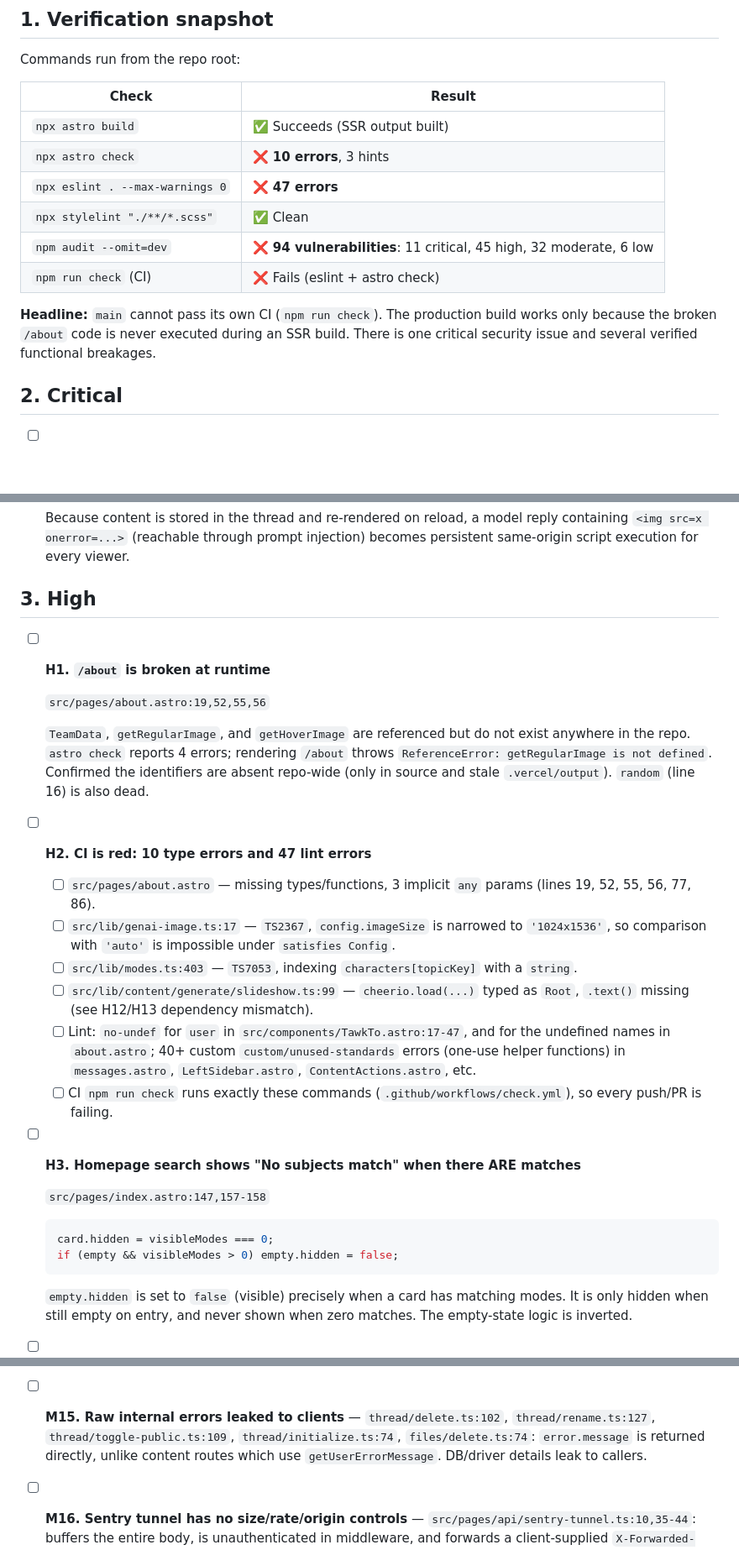
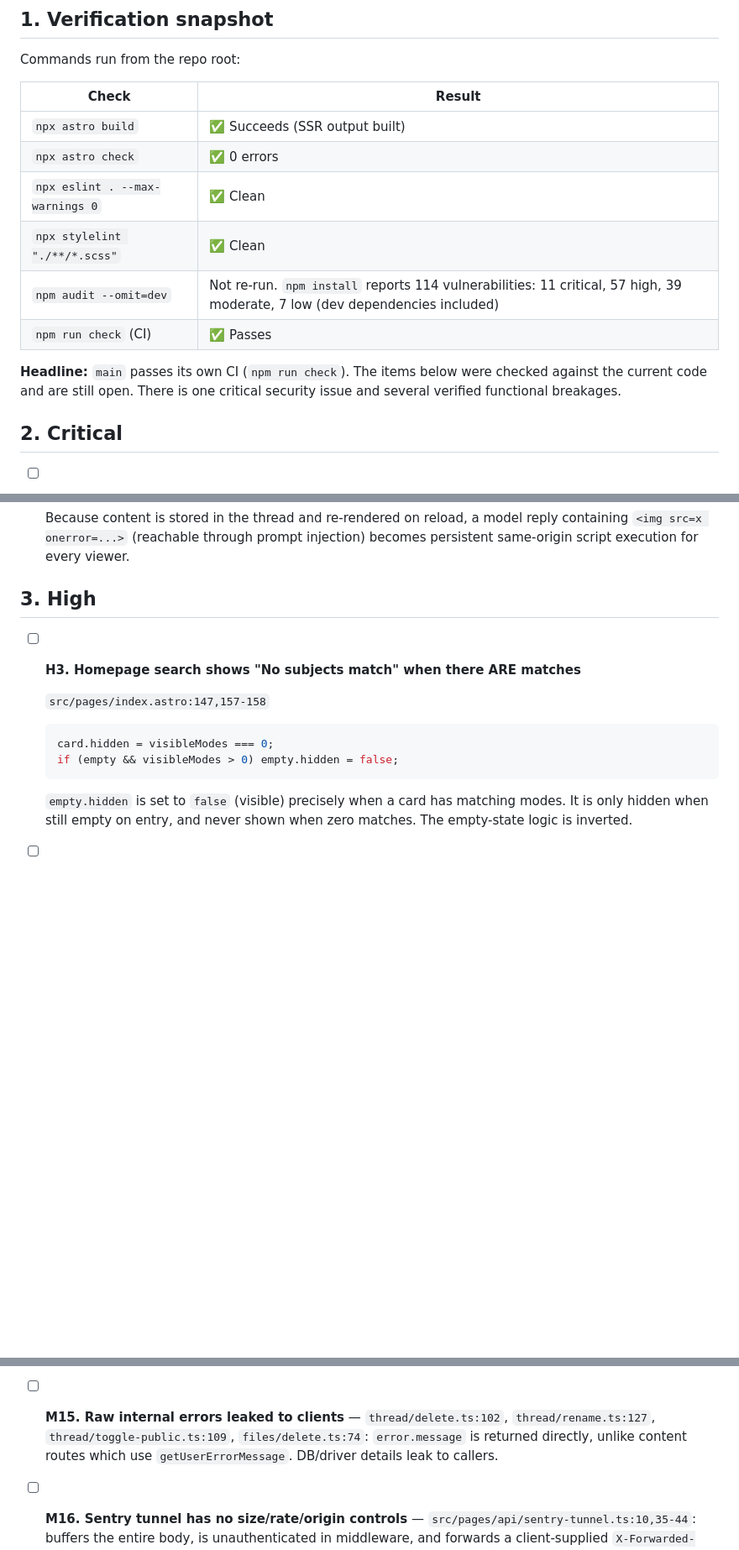
Before and after one commit to Study-Wise/studify, a Markdown page: AUDIT.md, 3 parts joined by grey strips. Shown at 84% size. GitHub-like rendering; blank space fills up the shorter version.

Commit message:
Update AUDIT.md: remove the fixed items and refresh the results table
Co-Authored-By: Claude Sonnet 5.5 <noreply@anthropic.com>

```diff
--- a/AUDIT.md
+++ b/AUDIT.md
@@ -7,13 +7,13 @@ Commands run from the repo root:
 | Check | Result |
 | --- | --- |
 | `npx astro build` | ✅ Succeeds (SSR output built) |
-| `npx astro check` | ❌ **10 errors**, 3 hints |
-| `npx eslint . --max-warnings 0` | ❌ **47 errors** |
+| `npx astro check` | ✅ 0 errors |
+| `npx eslint . --max-warnings 0` | ✅ Clean |
 | `npx stylelint "./**/*.scss"` | ✅ Clean |
-| `npm audit --omit=dev` | ❌ **94 vulnerabilities**: 11 critical, 45 high, 32 moderate, 6 low |
-| `npm run check` (CI) | ❌ Fails (eslint + astro check) |
+| `npm audit --omit=dev` | Not re-run. `npm install` reports 114 vulnerabilities: 11 critical, 57 high, 39 moderate, 7 low (dev dependencies included) |
+| `npm run check` (CI) | ✅ Passes |
 
-**Headline:** `main` cannot pass its own CI (`npm run check`). The production build works only because the broken `/about` code is never executed during an SSR build. There is one critical security issue and several verified functional breakages.
+**Headline:** `main` passes its own CI (`npm run check`). The items below were checked against the current code and are still open. There is one critical security issue and several verified functional breakages.
 
 ## 2. Critical
 
@@ -32,21 +32,6 @@ Commands run from the repo root:
   Because content is stored in the thread and re-rendered on reload, a model reply containing `<img src=x onerror=...>` (reachable through prompt injection) becomes persistent same-origin script execution for every viewer.
 
 ## 3. High
-
-- [ ] **H1. `/about` is broken at runtime**
-
-  `src/pages/about.astro:19,52,55,56`
-
-  `TeamData`, `getRegularImage`, and `getHoverImage` are referenced but do not exist anywhere in the repo. `astro check` reports 4 errors; rendering `/about` throws `ReferenceError: getRegularImage is not defined`. Confirmed the identifiers are absent repo-wide (only in source and stale `.vercel/output`). `random` (line 16) is also dead.
-
-- [ ] **H2. CI is red: 10 type errors and 47 lint errors**
-
-  - [ ] `src/pages/about.astro` — missing types/functions, 3 implicit `any` params (lines 19, 52, 55, 56, 77, 86).
-  - [ ] `src/lib/genai-image.ts:17` — `TS2367`, `config.imageSize` is narrowed to `'1024x1536'`, so comparison with `'auto'` is impossible under `satisfies Config`.
-  - [ ] `src/lib/modes.ts:403` — `TS7053`, indexing `characters[topicKey]` with a `string`.
-  - [ ] `src/lib/content/generate/slideshow.ts:99` — `cheerio.load(...)` typed as `Root`, `.text()` missing (see H12/H13 dependency mismatch).
-  - [ ] Lint: `no-undef` for `user` in `src/components/TawkTo.astro:17-47`, and for the undefined names in `about.astro`; 40+ custom `custom/unused-standards` errors (one-use helper functions) in `messages.astro`, `LeftSidebar.astro`, `ContentActions.astro`, etc.
-  - [ ] CI `npm run check` runs exactly these commands (`.github/workflows/check.yml`), so every push/PR is failing.
 
 - [ ] **H3. Homepage search shows "No subjects match" when there ARE matches**
 
@@ -204,7 +181,7 @@ Commands run from the repo root:
 
 - [ ] **M14. Thread creation accepts unvalidated category/mode** — `src/pages/api/thread/initialize.ts:14,53-54`: arbitrary strings are persisted; the resulting chat page then redirects to `/404` (`chat/[id].astro:25`). This route also skips the email-format check the other thread mutations use.
 
-- [ ] **M15. Raw internal errors leaked to clients** — `thread/delete.ts:102`, `thread/rename.ts:127`, `thread/toggle-public.ts:109`, `thread/initialize.ts:74`, `files/delete.ts:74`: `error.message` is returned directly, unlike content routes which use `getUserErrorMessage`. DB/driver details leak to callers.
+- [ ] **M15. Raw internal errors leaked to clients** — `thread/delete.ts:102`, `thread/rename.ts:127`, `thread/toggle-public.ts:109`, `files/delete.ts:74`: `error.message` is returned directly, unlike content routes which use `getUserErrorMessage`. DB/driver details leak to callers.
 
 - [ ] **M16. Sentry tunnel has no size/rate/origin controls** — `src/pages/api/sentry-tunnel.ts:10,35-44`: buffers the entire body, is unauthenticated in middleware, and forwards a client-supplied `X-Forwarded-For`. Anyone can burn the project's Sentry quota or spoof source IPs.
 
```
Also changed, not shown: other parts of AUDIT.md (+2 -10 lines).
